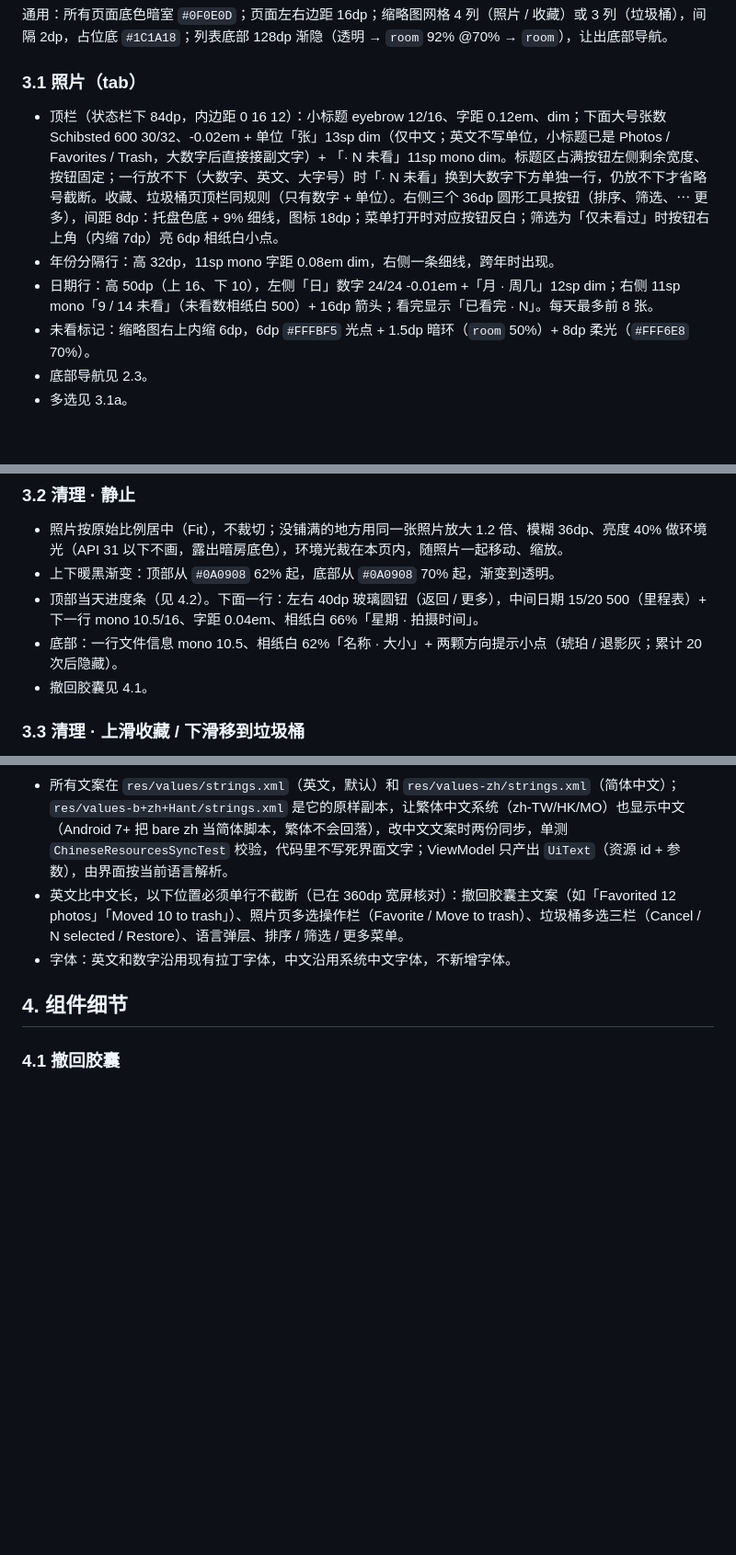
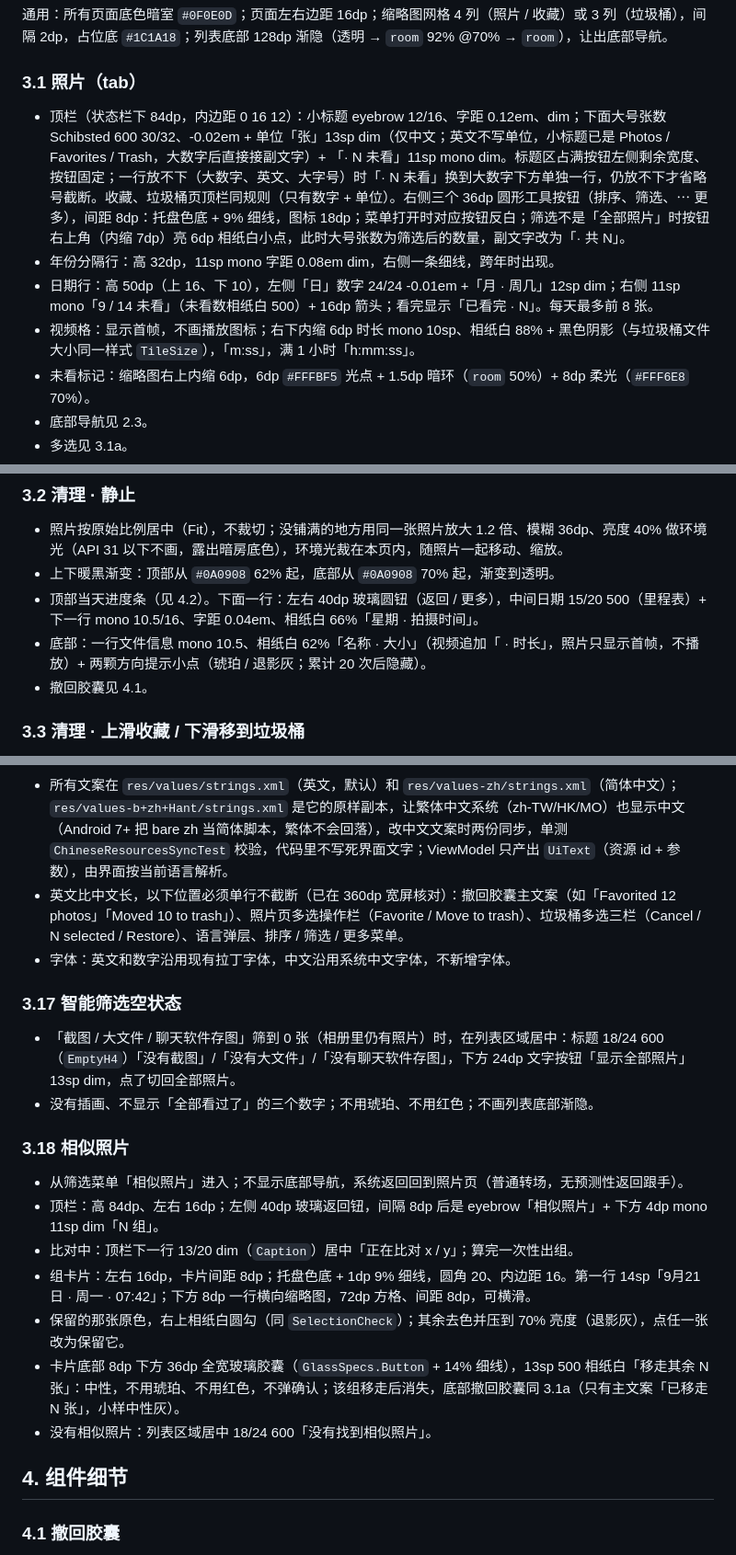
Before and after one commit to winterszhangdong/cleanphotos, a Markdown page: docs/ui-design.md, 3 parts joined by grey strips. Shown at 92% size. Drawn GitHub-style; blank space fills up the shorter version.

```diff
--- a/docs/ui-design.md
+++ b/docs/ui-design.md
@@ -151,9 +151,10 @@
 
 ### 3.1 照片（tab）
 
-- 顶栏（状态栏下 84dp，内边距 0 16 12）：小标题 eyebrow 12/16、字距 0.12em、dim；下面大号张数 Schibsted 600 30/32、-0.02em + 单位「张」13sp dim（仅中文；英文不写单位，小标题已是 Photos / Favorites / Trash，大数字后直接接副文字）+ 「· N 未看」11sp mono dim。标题区占满按钮左侧剩余宽度、按钮固定；一行放不下（大数字、英文、大字号）时「· N 未看」换到大数字下方单独一行，仍放不下才省略号截断。收藏、垃圾桶页顶栏同规则（只有数字 + 单位）。右侧三个 36dp 圆形工具按钮（排序、筛选、⋯ 更多），间距 8dp：托盘色底 + 9% 细线，图标 18dp；菜单打开时对应按钮反白；筛选为「仅未看过」时按钮右上角（内缩 7dp）亮 6dp 相纸白小点。
+- 顶栏（状态栏下 84dp，内边距 0 16 12）：小标题 eyebrow 12/16、字距 0.12em、dim；下面大号张数 Schibsted 600 30/32、-0.02em + 单位「张」13sp dim（仅中文；英文不写单位，小标题已是 Photos / Favorites / Trash，大数字后直接接副文字）+ 「· N 未看」11sp mono dim。标题区占满按钮左侧剩余宽度、按钮固定；一行放不下（大数字、英文、大字号）时「· N 未看」换到大数字下方单独一行，仍放不下才省略号截断。收藏、垃圾桶页顶栏同规则（只有数字 + 单位）。右侧三个 36dp 圆形工具按钮（排序、筛选、⋯ 更多），间距 8dp：托盘色底 + 9% 细线，图标 18dp；菜单打开时对应按钮反白；筛选不是「全部照片」时按钮右上角（内缩 7dp）亮 6dp 相纸白小点，此时大号张数为筛选后的数量，副文字改为「· 共 N」。
 - 年份分隔行：高 32dp，11sp mono 字距 0.08em dim，右侧一条细线，跨年时出现。
 - 日期行：高 50dp（上 16、下 10），左侧「日」数字 24/24 -0.01em +「月 · 周几」12sp dim；右侧 11sp mono「9 / 14 未看」（未看数相纸白 500）+ 16dp 箭头；看完显示「已看完 · N」。每天最多前 8 张。
+- 视频格：显示首帧，不画播放图标；右下内缩 6dp 时长 mono 10sp、相纸白 88% + 黑色阴影（与垃圾桶文件大小同一样式 `TileSize`），「m:ss」，满 1 小时「h:mm:ss」。
 - 未看标记：缩略图右上内缩 6dp，6dp `#FFFBF5` 光点 + 1.5dp 暗环（`room` 50%）+ 8dp 柔光（`#FFF6E8` 70%）。
 - 底部导航见 2.3。
 - 多选见 3.1a。
@@ -176,7 +177,7 @@
 - 照片按原始比例居中（Fit），不裁切；没铺满的地方用同一张照片放大 1.2 倍、模糊 36dp、亮度 40% 做环境光（API 31 以下不画，露出暗房底色），环境光裁在本页内，随照片一起移动、缩放。
 - 上下暖黑渐变：顶部从 `#0A0908` 62% 起，底部从 `#0A0908` 70% 起，渐变到透明。
 - 顶部当天进度条（见 4.2）。下面一行：左右 40dp 玻璃圆钮（返回 / 更多），中间日期 15/20 500（里程表）+ 下一行 mono 10.5/16、字距 0.04em、相纸白 66%「星期 · 拍摄时间」。
-- 底部：一行文件信息 mono 10.5、相纸白 62%「名称 · 大小」+ 两颗方向提示小点（琥珀 / 退影灰；累计 20 次后隐藏）。
+- 底部：一行文件信息 mono 10.5、相纸白 62%「名称 · 大小」（视频追加「 · 时长」，照片只显示首帧，不播放）+ 两颗方向提示小点（琥珀 / 退影灰；累计 20 次后隐藏）。
 - 撤回胶囊见 4.1。
 
 ### 3.3 清理 · 上滑收藏 / 下滑移到垃圾桶
@@ -270,6 +272,21 @@
 - 英文比中文长，以下位置必须单行不截断（已在 360dp 宽屏核对）：撤回胶囊主文案（如「Favorited 12 photos」「Moved 10 to trash」）、照片页多选操作栏（Favorite / Move to trash）、垃圾桶多选三栏（Cancel / N selected / Restore）、语言弹层、排序 / 筛选 / 更多菜单。
 - 字体：英文和数字沿用现有拉丁字体，中文沿用系统中文字体，不新增字体。
 
+### 3.17 智能筛选空状态
+
+- 「截图 / 大文件 / 聊天软件存图」筛到 0 张（相册里仍有照片）时，在列表区域居中：标题 18/24 600（`EmptyH4`）「没有截图」/「没有大文件」/「没有聊天软件存图」，下方 24dp 文字按钮「显示全部照片」13sp dim，点了切回全部照片。
+- 没有插画、不显示「全部看过了」的三个数字；不用琥珀、不用红色；不画列表底部渐隐。
+
+### 3.18 相似照片
+
+- 从筛选菜单「相似照片」进入；不显示底部导航，系统返回回到照片页（普通转场，无预测性返回跟手）。
+- 顶栏：高 84dp、左右 16dp；左侧 40dp 玻璃返回钮，间隔 8dp 后是 eyebrow「相似照片」+ 下方 4dp mono 11sp dim「N 组」。
+- 比对中：顶栏下一行 13/20 dim（`Caption`）居中「正在比对 x / y」；算完一次性出组。
+- 组卡片：左右 16dp，卡片间距 8dp；托盘色底 + 1dp 9% 细线，圆角 20、内边距 16。第一行 14sp「9月21日 · 周一 · 07:42」；下方 8dp 一行横向缩略图，72dp 方格、间距 8dp，可横滑。
+- 保留的那张原色，右上相纸白圆勾（同 `SelectionCheck`）；其余去色并压到 70% 亮度（退影灰），点任一张改为保留它。
+- 卡片底部 8dp 下方 36dp 全宽玻璃胶囊（`GlassSpecs.Button` + 14% 细线），13sp 500 相纸白「移走其余 N 张」：中性，不用琥珀、不用红色，不弹确认；该组移走后消失，底部撤回胶囊同 3.1a（只有主文案「已移走 N 张」，小样中性灰）。
+- 没有相似照片：列表区域居中 18/24 600「没有找到相似照片」。
+
 ## 4. 组件细节
 
 ### 4.1 撤回胶囊
```
Also changed, not shown: other parts of docs/ui-design.md (+2 -1 lines), docs/architecture.md (+16 -3 lines).
